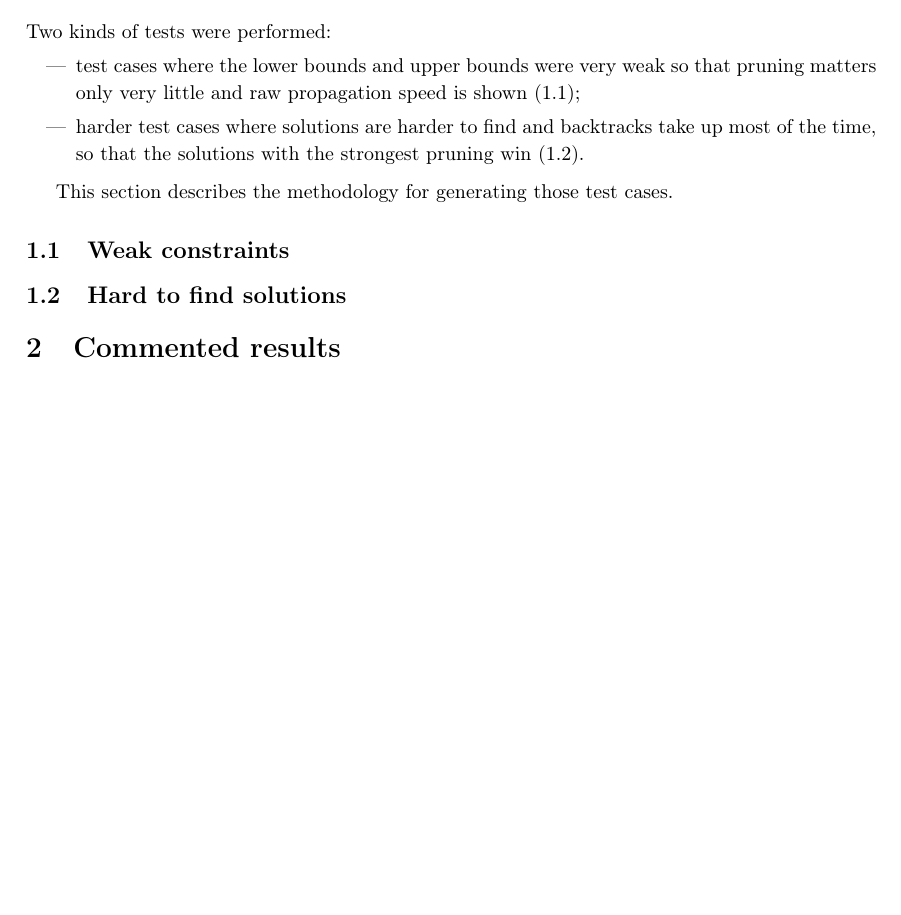
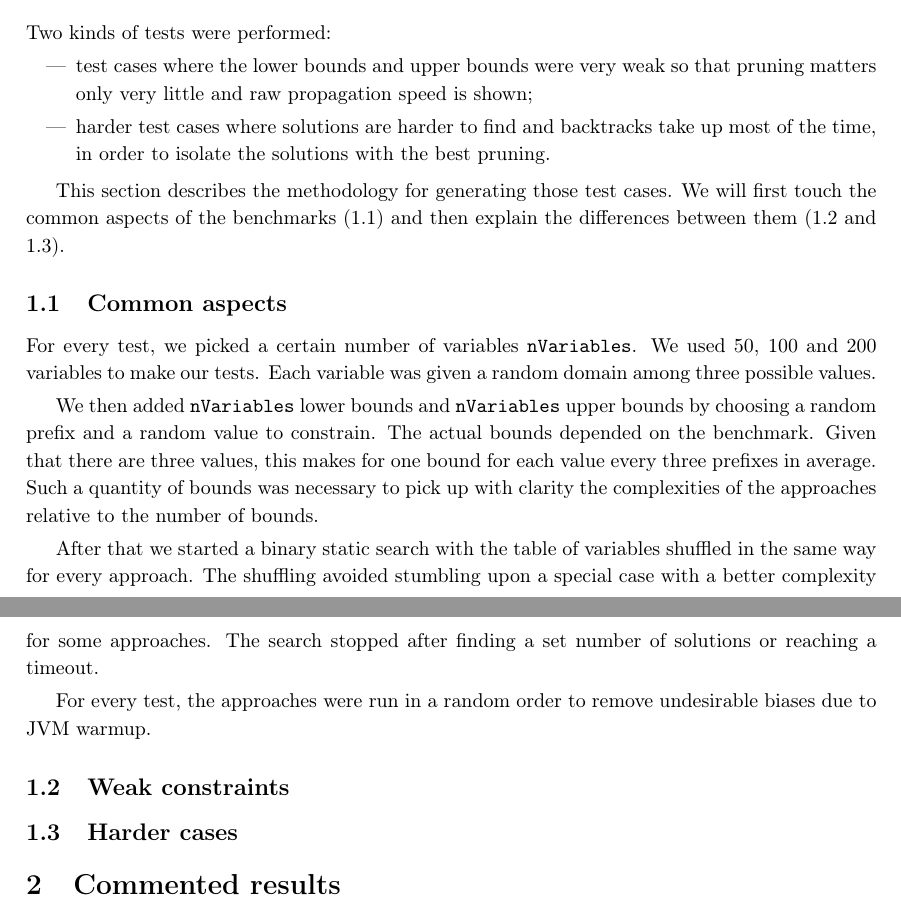
Before and after one commit to vlecomte/prefixcc-tech-report, a LaTeX paper (perf-comparison.tex): part of the page before the commit and two parts of pages 1 and 2 of 2 after it, the two joined at a grey line, cut so that both start at the same text, the shorter picture padded with empty space. Compiled offline with pdfLaTeX.

Commit message:
First benchmark batch (weak, 50-100-200, few sols)

```diff
--- a/perf-comparison.tex
+++ b/perf-comparison.tex
@@ -19,15 +19,25 @@ For the PrefixCC problem, whose statement is described in the main technical rep
 
 Two kinds of tests were performed:
 \begin{itemize}
-    \item test cases where the lower bounds and upper bounds were very weak so that pruning matters only very little and raw propagation speed is shown (\ref{subsec:tests-weak});
-    \item harder test cases where solutions are harder to find and backtracks take up most of the time, so that the solutions with the strongest pruning win (\ref{subsec:tests-hard}).
+    \item test cases where the lower bounds and upper bounds were very weak so that pruning matters only very little and raw propagation speed is shown;
+    \item harder test cases where solutions are harder to find and backtracks take up most of the time, in order to isolate the solutions with the best pruning.
 \end{itemize}
 
-This section describes the methodology for generating those test cases.
+This section describes the methodology for generating those test cases. We will first touch the common aspects of the benchmarks (\ref{subsec:tests-common}) and then explain the differences between them (\ref{subsec:tests-weak} and \ref{subsec:tests-hard}).
+
+\subsection{Common aspects}
+\label{subsec:tests-common}
+For every test, we picked a certain number of variables \texttt{nVariables}. We used 50, 100 and 200 variables to make our tests. Each variable was given a random domain among three possible values.
+
+We then added \texttt{nVariables} lower bounds and \texttt{nVariables} upper bounds by choosing a random prefix and a random value to constrain. The actual bounds depended on the benchmark. Given that there are three values, this makes for one bound for each value every three prefixes in average. Such a quantity of bounds was necessary to pick up with clarity the complexities of the approaches relative to the number of bounds.
+
+After that we started a binary static search with the table of variables shuffled in the same way for every approach. The shuffling avoided stumbling upon a special case with a better complexity for some approaches. The search stopped after finding a set number of solutions or reaching a timeout.
+
+For every test, the approaches were run in a random order to remove undesirable biases due to JVM warmup.
 
 \subsection{Weak constraints}
 \label{subsec:tests-weak}
-\subsection{Hard to find solutions}
+\subsection{Harder cases}
 \label{subsec:tests-hard}
 
 \section{Commented results}
```
Also changed, not shown: perf-comparison.pdf, 1 other file.
